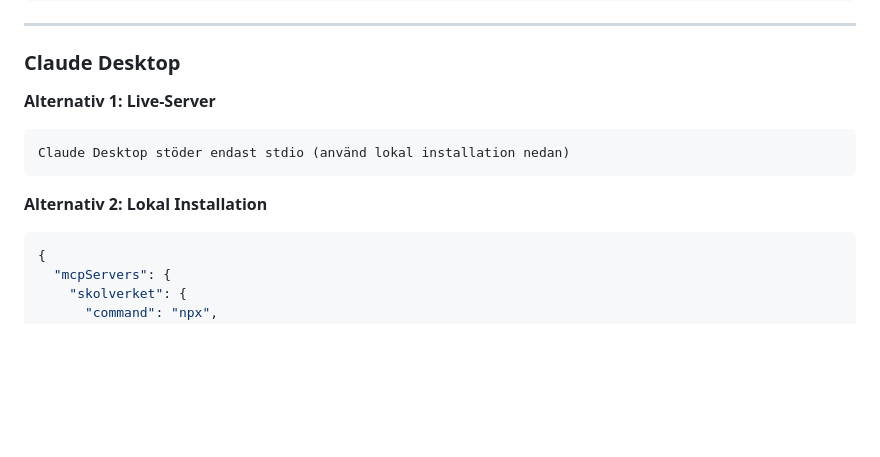
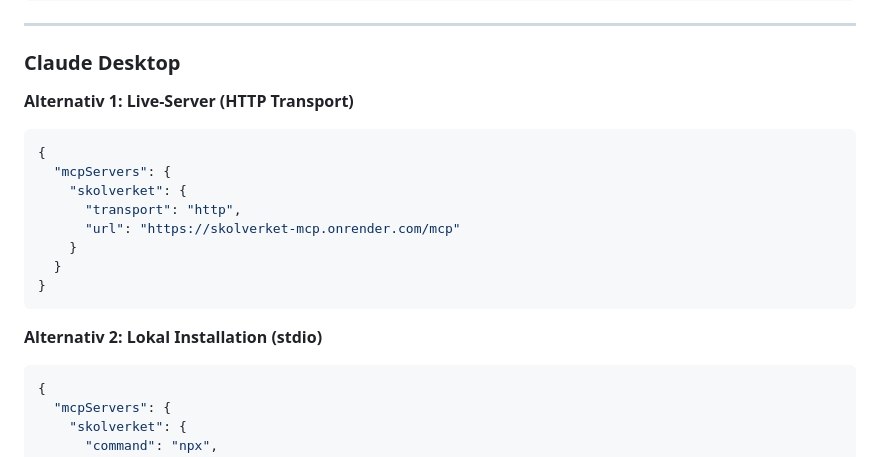
Before and after one commit to KSAklfszf921/Skolverket-MCP, a Markdown page: README.md, the part around the change. Drawn GitHub-style; blank space fills up the shorter version.

Commit message:
fix: korrigera Claude Desktop instruktioner - stöder HTTP transport
- Claude Desktop kan använda både HTTP transport och stdio
- Lade till Alternativ 1 med HTTP transport för live-server
- Behöll Alternativ 2 med stdio för lokal installation

````diff
--- a/README.md
+++ b/README.md
@@ -45,12 +45,19 @@ ChatGPT stöder endast HTTP/SSE (använd live-servern ovan)
 
 ### Claude Desktop
 
-**Alternativ 1: Live-Server**
-```
-Claude Desktop stöder endast stdio (använd lokal installation nedan)
+**Alternativ 1: Live-Server (HTTP Transport)**
+```json
+{
+  "mcpServers": {
+    "skolverket": {
+      "transport": "http",
+      "url": "https://skolverket-mcp.onrender.com/mcp"
+    }
+  }
+}
 ```
 
-**Alternativ 2: Lokal Installation**
+**Alternativ 2: Lokal Installation (stdio)**
 ```json
 {
   "mcpServers": {
````
